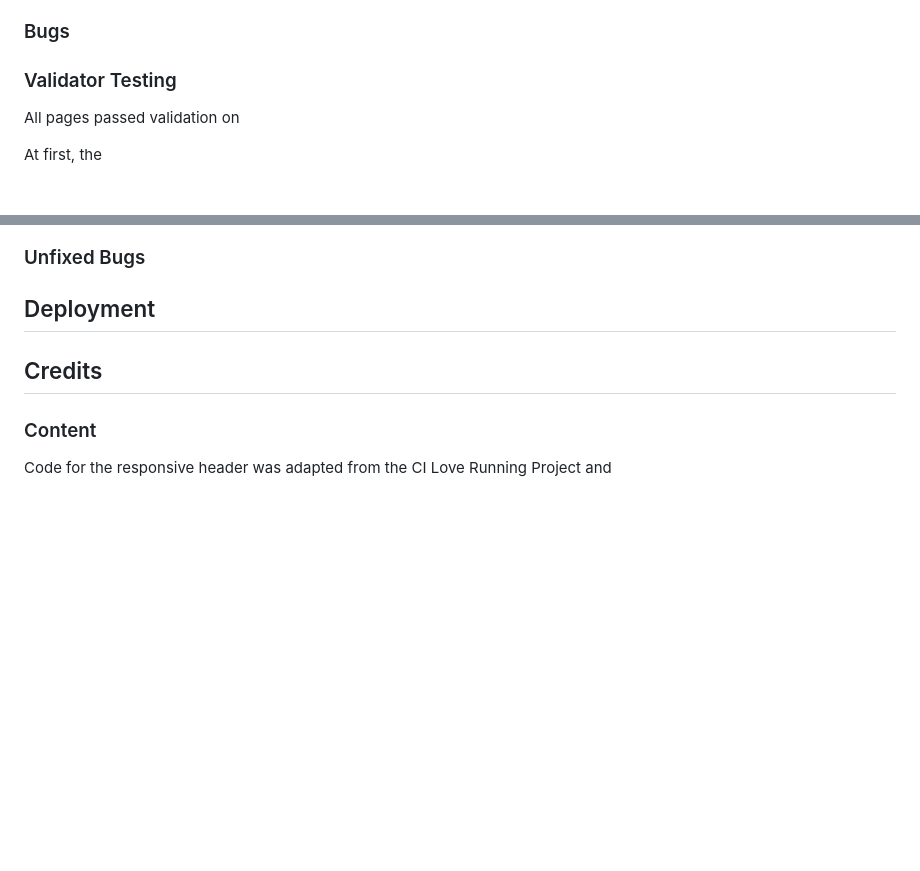
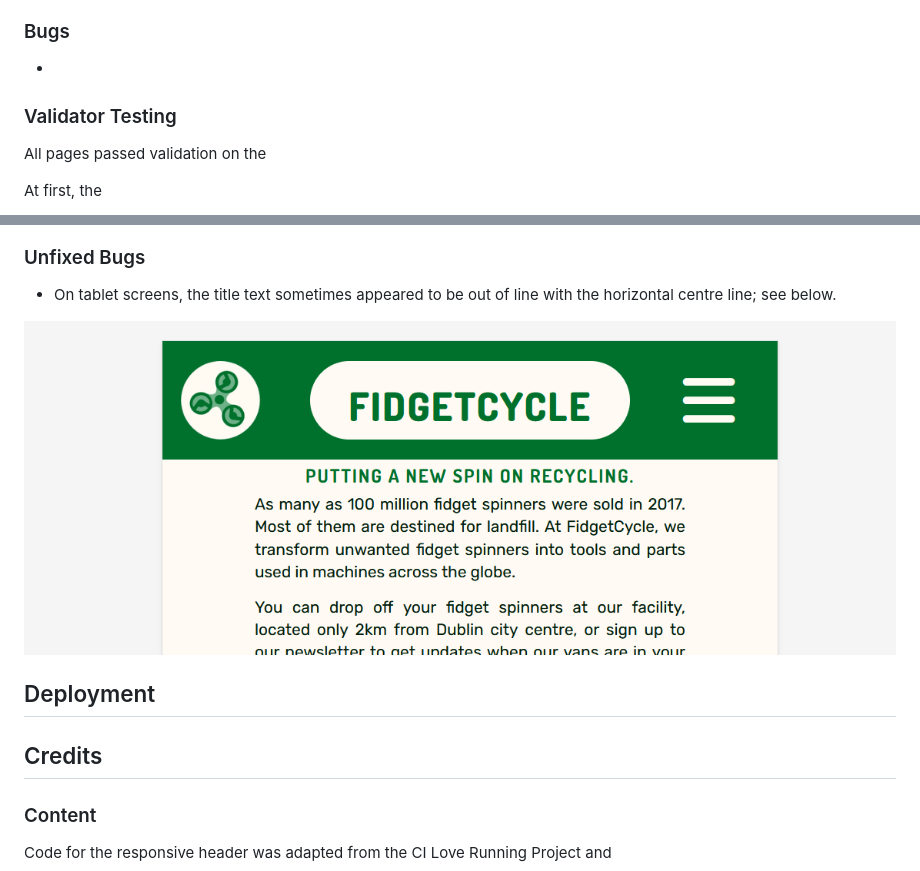
Before and after one commit to tenthweb/fidgetcycle, a Markdown page: README.md, 2 parts joined by grey strips. Drawn GitHub-style; pictures changed too: images/bug-tablet-out-of-line.png (added); blank space fills up the shorter version.

```diff
--- a/README.md
+++ b/README.md
@@ -60,18 +60,23 @@ Users will be able to find information about the purpose of the business and the
 * I confirmed that the form works as intended ands requires the correct input types.
 
 ### Bugs
-
+*
 
 
 ### Validator Testing
 
-All pages passed validation on
+All pages passed validation on the
 
 At first, the
 
 ![](images/what-we-do-mobile-before.png)
 
 ### Unfixed Bugs
+
+* On tablet screens, the title text sometimes appeared to be out of line with the horizontal centre line; see below.
+
+![](images/bug-tablet-out-of-line.png)
+
 
 ## Deployment
 
```
Also changed, not shown: 4 other files.
